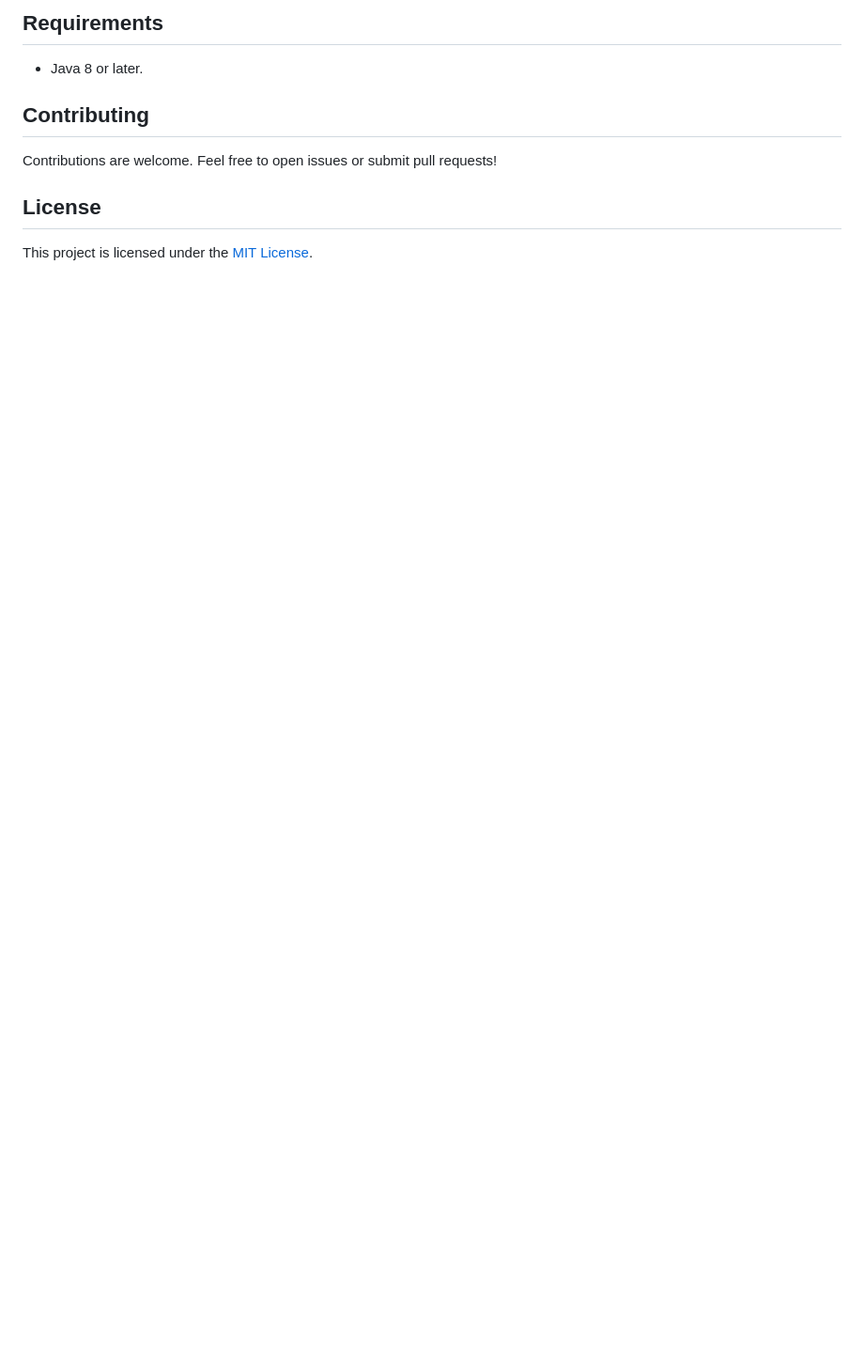
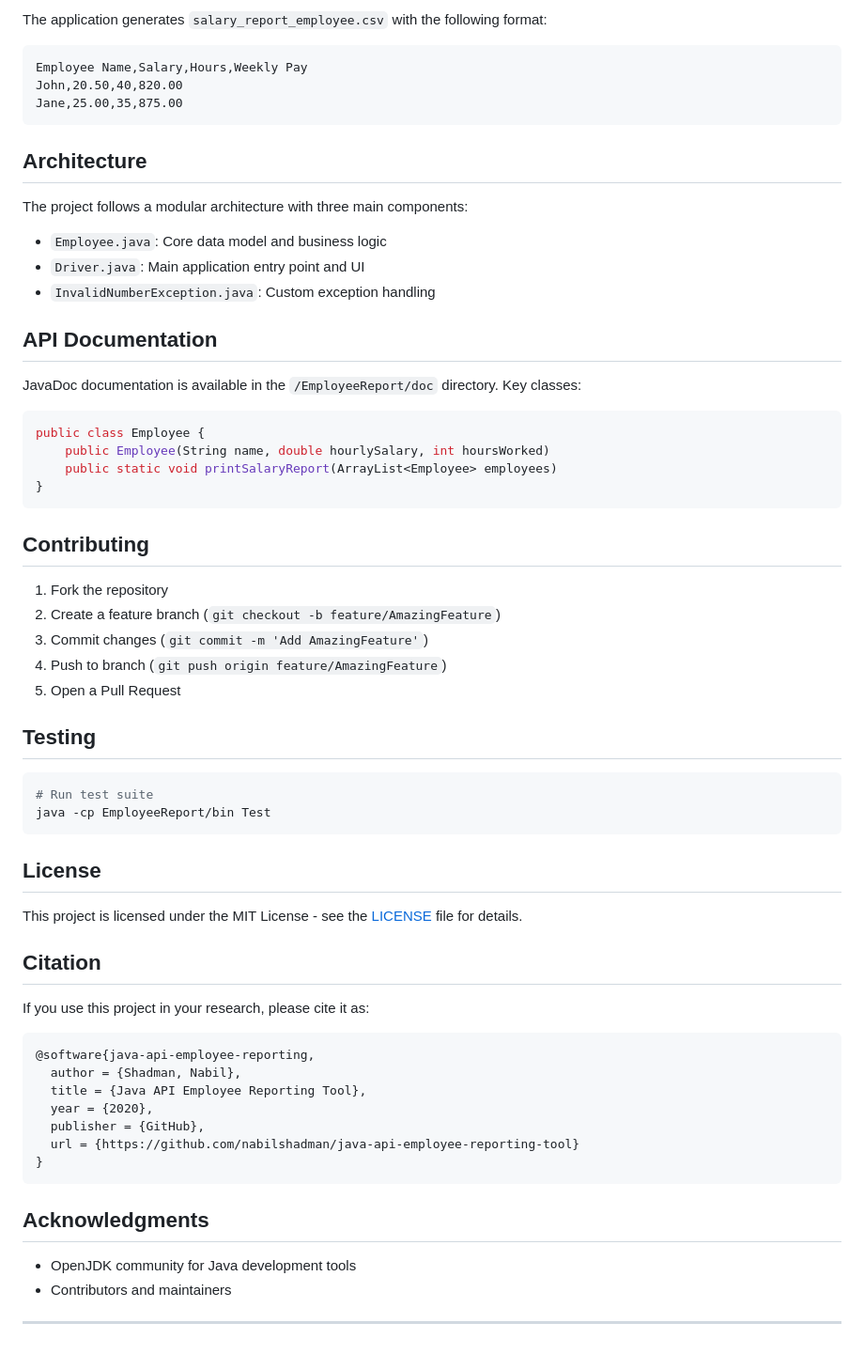
Before and after one commit to nabilshadman/java-api-employee-reporting-tool, a Markdown page: README.md, the part around one of its changes. Shown at 94% size. Rendered like a GitHub page; blank space fills up the shorter version.

````diff
--- a/README.md
+++ b/README.md
@@ -72,10 +72,59 @@ Thank you for using Salary Reporting Tool!
 ```
 
-## Requirements
-- Java 8 or later.
+The application generates `salary_report_employee.csv` with the following format:
+```csv
+Employee Name,Salary,Hours,Weekly Pay
+John,20.50,40,820.00
+Jane,25.00,35,875.00
+```
+
+## Architecture
+The project follows a modular architecture with three main components:
+- `Employee.java`: Core data model and business logic
+- `Driver.java`: Main application entry point and UI
+- `InvalidNumberException.java`: Custom exception handling
+
+## API Documentation
+JavaDoc documentation is available in the `/EmployeeReport/doc` directory. Key classes:
+
+```java
+public class Employee {
+    public Employee(String name, double hourlySalary, int hoursWorked)
+    public static void printSalaryReport(ArrayList<Employee> employees)
+}
+```
 
 ## Contributing
-Contributions are welcome. Feel free to open issues or submit pull requests!
+1. Fork the repository
+2. Create a feature branch (`git checkout -b feature/AmazingFeature`)
+3. Commit changes (`git commit -m 'Add AmazingFeature'`)
+4. Push to branch (`git push origin feature/AmazingFeature`)
+5. Open a Pull Request
+
+
+## Testing
+```bash
+# Run test suite
+java -cp EmployeeReport/bin Test
+```
 
 ## License
-This project is licensed under the [MIT License](https://github.com/nabilshadman/java-api-employee-reporting-tool/blob/main/LICENSE.txt).
+This project is licensed under the MIT License - see the [LICENSE](LICENSE.txt) file for details.
+
+## Citation
+If you use this project in your research, please cite it as:
+```bibtex
+@software{java-api-employee-reporting,
+  author = {Shadman, Nabil},
+  title = {Java API Employee Reporting Tool},
+  year = {2020},
+  publisher = {GitHub},
+  url = {https://github.com/nabilshadman/java-api-employee-reporting-tool}
+}
+```
+
+## Acknowledgments
+- OpenJDK community for Java development tools
+- Contributors and maintainers
+
+---
````
Also changed, not shown: other parts of README.md (+45 -45 lines).
